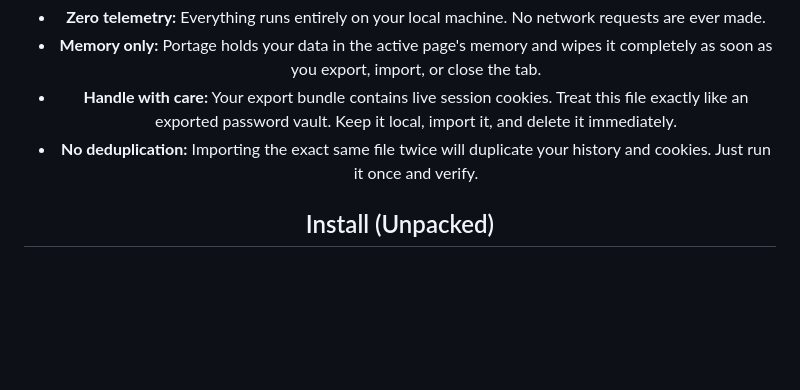
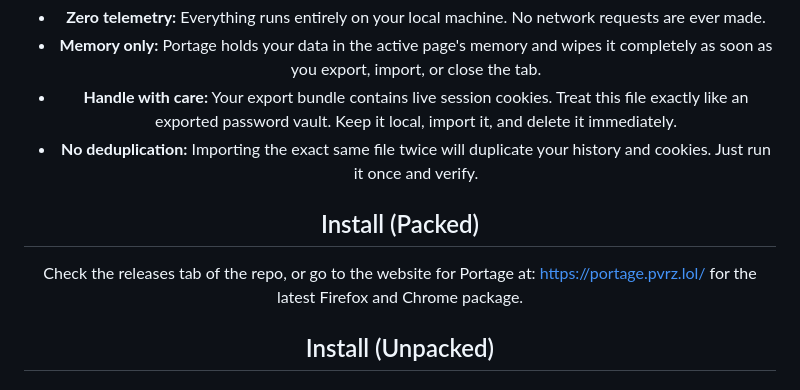
Before and after one commit to pvrzz/Portage, a Markdown page: README.md, the part around the change. Rendered like a GitHub page; blank space fills up the shorter version.

```diff
--- a/README.md
+++ b/README.md
@@ -43,6 +43,9 @@ Passwords and autofill data are completely walled off from extension APIs. You w
 * **Handle with care:** Your export bundle contains live session cookies. Treat this file exactly like an exported password vault. Keep it local, import it, and delete it immediately.
 * **No deduplication:** Importing the exact same file twice will duplicate your history and cookies. Just run it once and verify.
 
+## Install (Packed)
+Check the releases tab of the repo, or go to the website for Portage at: https://portage.pvrz.lol/ for the latest Firefox and Chrome package.
+
 ## Install (Unpacked)
 
 ### Chrome
```
